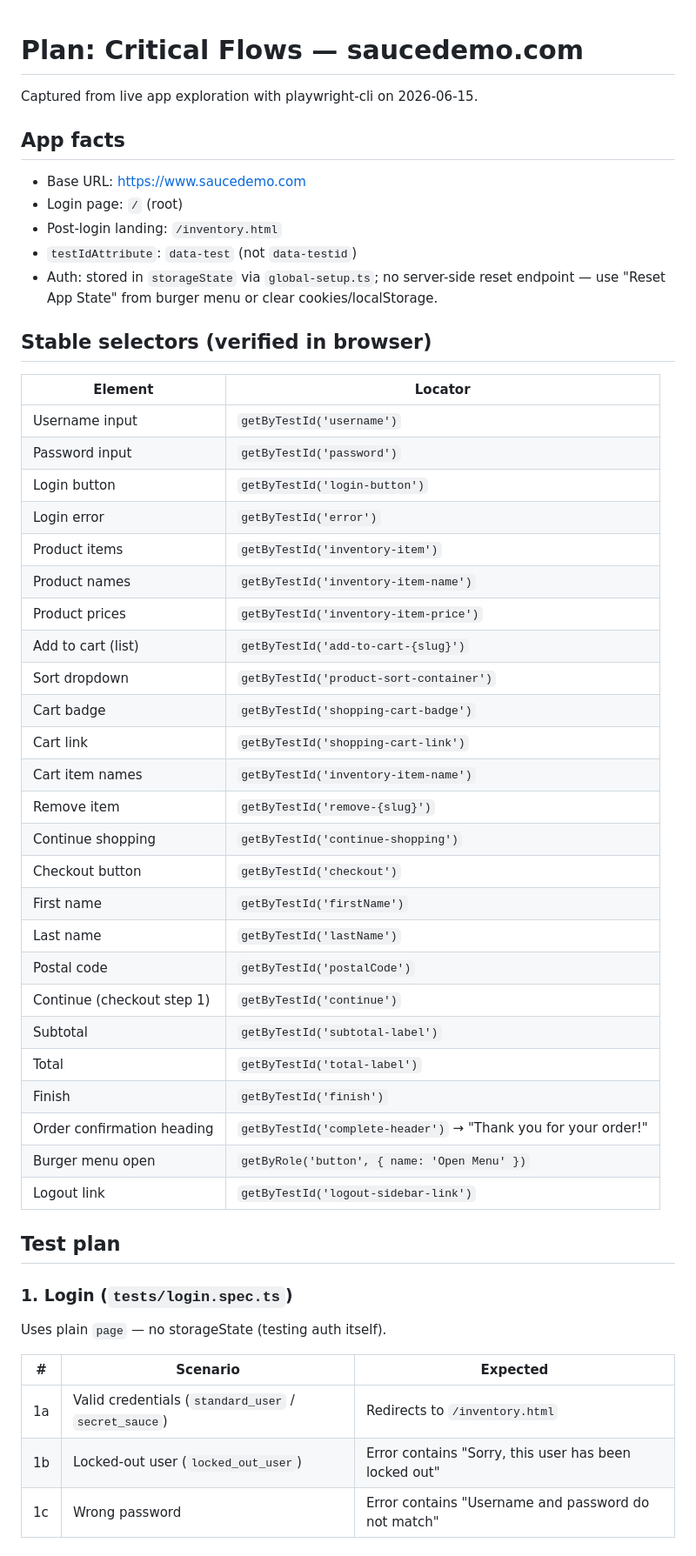
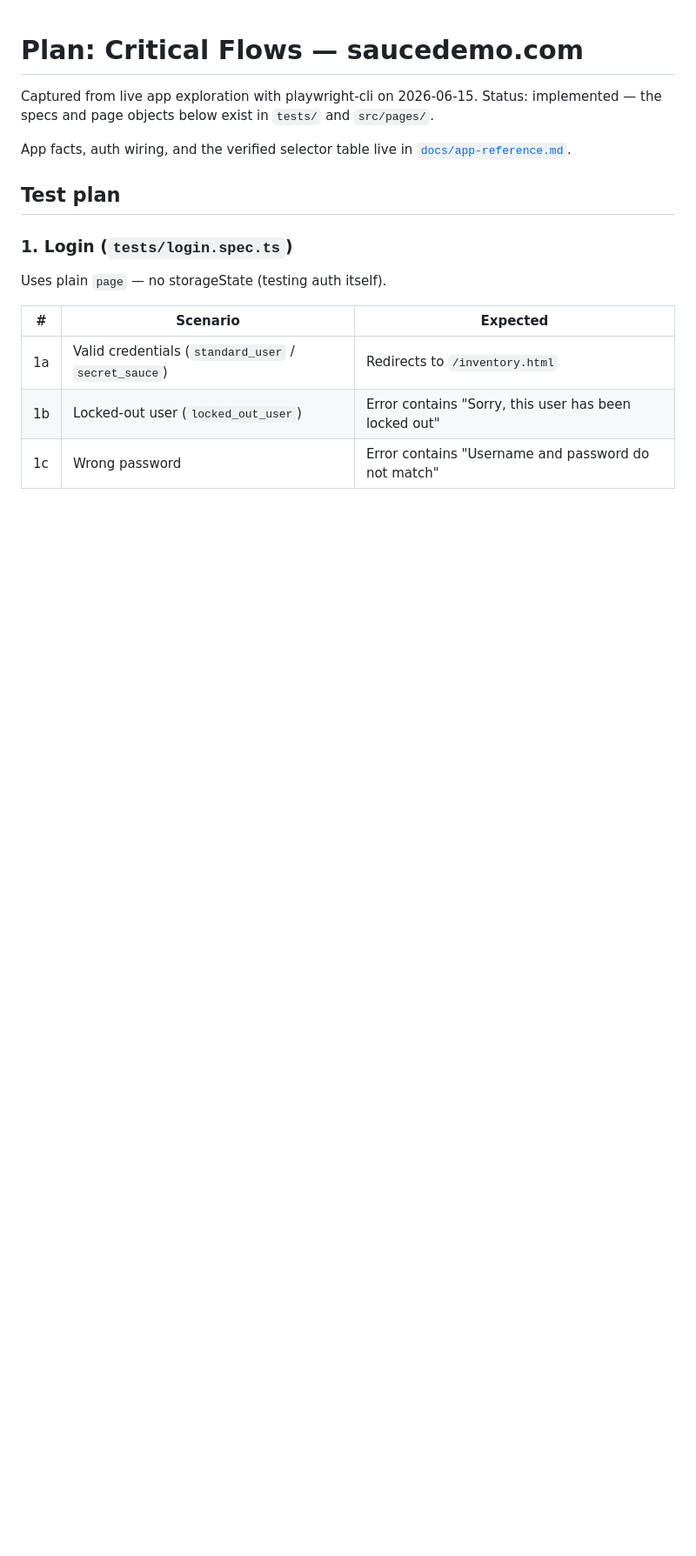
Before and after one commit to youvegotnigel/poc-pw-cli, a Markdown page: specs/critical-flows.md, the part around one of its changes. Shown at 87% size. Rendered like a GitHub page; blank space fills up the shorter version.

```diff
--- a/specs/critical-flows.md
+++ b/specs/critical-flows.md
@@ -1,44 +1,11 @@
 # Plan: Critical Flows — saucedemo.com
 
 Captured from live app exploration with playwright-cli on 2026-06-15.
+Status: implemented — the specs and page objects below exist in `tests/` and
+`src/pages/`.
 
-## App facts
-
-- Base URL: https://www.saucedemo.com
-- Login page: `/` (root)
-- Post-login landing: `/inventory.html`
-- `testIdAttribute`: `data-test` (not `data-testid`)
-- Auth: stored in `storageState` via `global-setup.ts`; no server-side reset endpoint — use "Reset App State" from burger menu or clear cookies/localStorage.
-
-## Stable selectors (verified in browser)
-
-| Element                    | Locator                                                        |
-| -------------------------- | -------------------------------------------------------------- |
-| Username input             | `getByTestId('username')`                                      |
-| Password input             | `getByTestId('password')`                                      |
-| Login button               | `getByTestId('login-button')`                                  |
-| Login error                | `getByTestId('error')`                                         |
-| Product items              | `getByTestId('inventory-item')`                                |
-| Product names              | `getByTestId('inventory-item-name')`                           |
-| Product prices             | `getByTestId('inventory-item-price')`                          |
-| Add to cart (list)         | `getByTestId('add-to-cart-{slug}')`                            |
-| Sort dropdown              | `getByTestId('product-sort-container')`                        |
-| Cart badge                 | `getByTestId('shopping-cart-badge')`                           |
-| Cart link                  | `getByTestId('shopping-cart-link')`                            |
-| Cart item names            | `getByTestId('inventory-item-name')`                           |
-| Remove item                | `getByTestId('remove-{slug}')`                                 |
-| Continue shopping          | `getByTestId('continue-shopping')`                             |
-| Checkout button            | `getByTestId('checkout')`                                      |
-| First name                 | `getByTestId('firstName')`                                     |
-| Last name                  | `getByTestId('lastName')`                                      |
-| Postal code                | `getByTestId('postalCode')`                                    |
-| Continue (checkout step 1) | `getByTestId('continue')`                                      |
-| Subtotal                   | `getByTestId('subtotal-label')`                                |
-| Total                      | `getByTestId('total-label')`                                   |
-| Finish                     | `getByTestId('finish')`                                        |
-| Order confirmation heading | `getByTestId('complete-header')` → "Thank you for your order!" |
-| Burger menu open           | `getByRole('button', { name: 'Open Menu' })`                   |
-| Logout link                | `getByTestId('logout-sidebar-link')`                           |
+App facts, auth wiring, and the verified selector table live in
+[`docs/app-reference.md`](../docs/app-reference.md).
 
 ## Test plan
 
```
Also changed, not shown: other parts of specs/critical-flows.md (+1 -8 lines).
